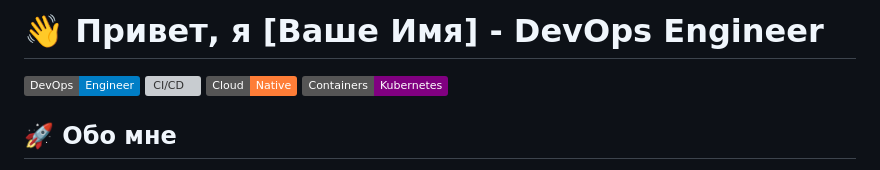
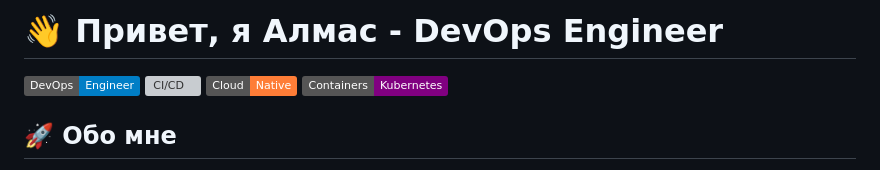
Before and after one commit to almsys/almsys, a Markdown page: README.md, the part around the change. GitHub-like rendering; badges without logos; grey boxes are pictures that could not be loaded.

```diff
--- a/README.md
+++ b/README.md
@@ -1,4 +1,4 @@
-# 👋 Привет, я [Ваше Имя] - DevOps Engineer
+# 👋 Привет, я Алмас - DevOps Engineer
 
 ![DevOps Banner](https://img.shields.io/badge/DevOps-Engineer-blue)
 ![CI/CD](https://img.shields.io/badge/CI%2FCD-Automation-green)
```
